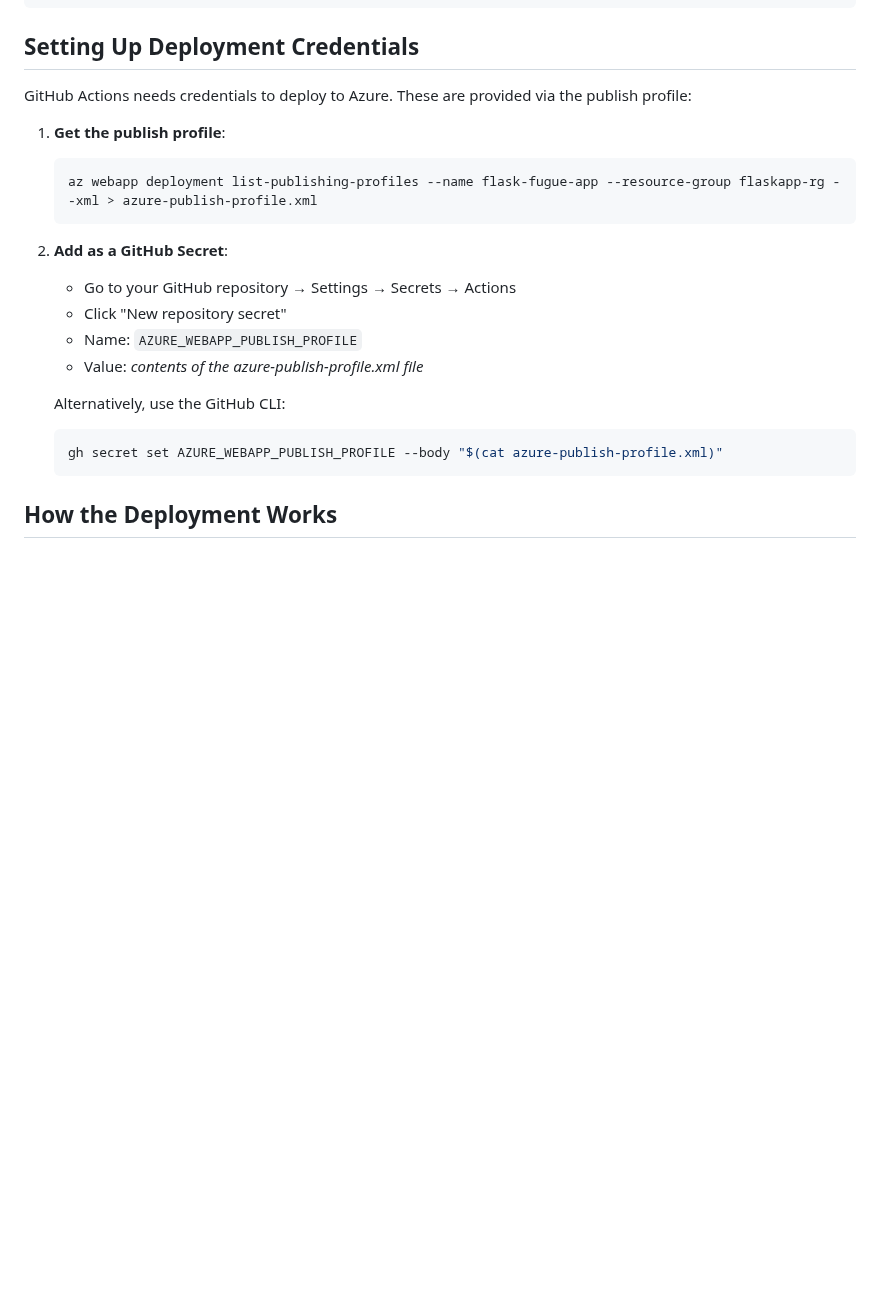
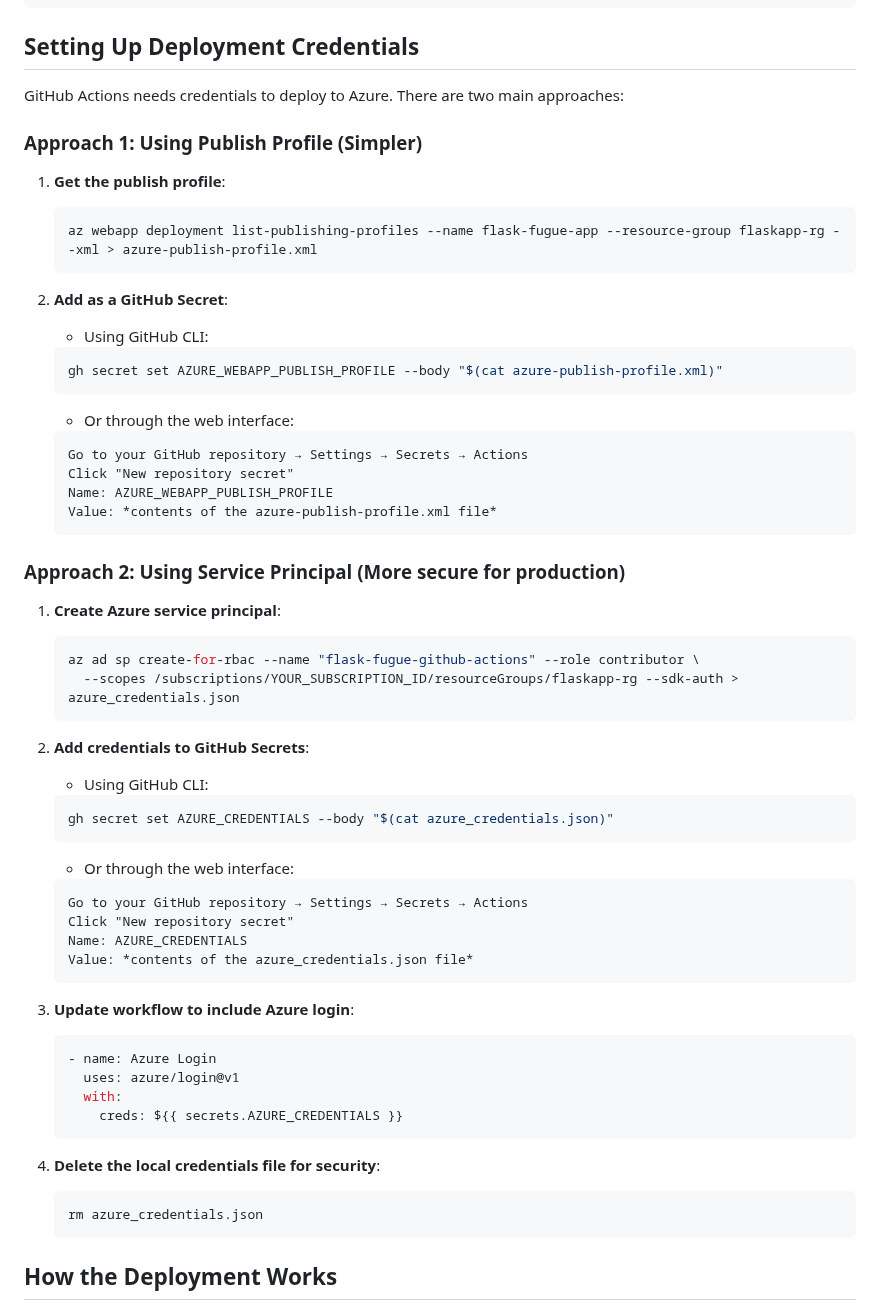
Before and after one commit to HarryJamesGreenblatt/A-Fugue-In-Flask, a Markdown page: docs/github_actions_azure.md, the part around one of its changes. Drawn GitHub-style; blank space fills up the shorter version.

````diff
--- a/docs/github_actions_azure.md
+++ b/docs/github_actions_azure.md
@@ -124,7 +124,9 @@ jobs:
 
 ## Setting Up Deployment Credentials
 
-GitHub Actions needs credentials to deploy to Azure. These are provided via the publish profile:
+GitHub Actions needs credentials to deploy to Azure. There are two main approaches:
+
+### Approach 1: Using Publish Profile (Simpler)
 
 1. **Get the publish profile**:
    ```bash
@@ -132,14 +134,52 @@ GitHub Actions needs credentials to deploy to Azure. These are provided via the
    ```
 
 2. **Add as a GitHub Secret**:
-   - Go to your GitHub repository → Settings → Secrets → Actions
-   - Click "New repository secret"
-   - Name: `AZURE_WEBAPP_PUBLISH_PROFILE`
-   - Value: *contents of the azure-publish-profile.xml file*
-
-   Alternatively, use the GitHub CLI:
+   - Using GitHub CLI:
    ```bash
    gh secret set AZURE_WEBAPP_PUBLISH_PROFILE --body "$(cat azure-publish-profile.xml)"
+   ```
+
+   - Or through the web interface:
+   ```
+   Go to your GitHub repository → Settings → Secrets → Actions
+   Click "New repository secret"
+   Name: AZURE_WEBAPP_PUBLISH_PROFILE
+   Value: *contents of the azure-publish-profile.xml file*
+   ```
+
+### Approach 2: Using Service Principal (More secure for production)
+
+1. **Create Azure service principal**:
+   ```bash
+   az ad sp create-for-rbac --name "flask-fugue-github-actions" --role contributor \
+     --scopes /subscriptions/YOUR_SUBSCRIPTION_ID/resourceGroups/flaskapp-rg --sdk-auth > azure_credentials.json
+   ```
+
+2. **Add credentials to GitHub Secrets**:
+   - Using GitHub CLI:
+   ```bash
+   gh secret set AZURE_CREDENTIALS --body "$(cat azure_credentials.json)"
+   ```
+
+   - Or through the web interface:
+   ```
+   Go to your GitHub repository → Settings → Secrets → Actions
+   Click "New repository secret"
+   Name: AZURE_CREDENTIALS
+   Value: *contents of the azure_credentials.json file*
+   ```
+
+3. **Update workflow to include Azure login**:
+   ```yaml
+   - name: Azure Login
+     uses: azure/login@v1
+     with:
+       creds: ${{ secrets.AZURE_CREDENTIALS }}
+   ```
+
+4. **Delete the local credentials file for security**:
+   ```bash
+   rm azure_credentials.json
    ```
 
 ## How the Deployment Works
````
Also changed, not shown: other parts of docs/github_actions_azure.md (+19 -5 lines), docs/azure_deployment.md (+75 -9 lines).
